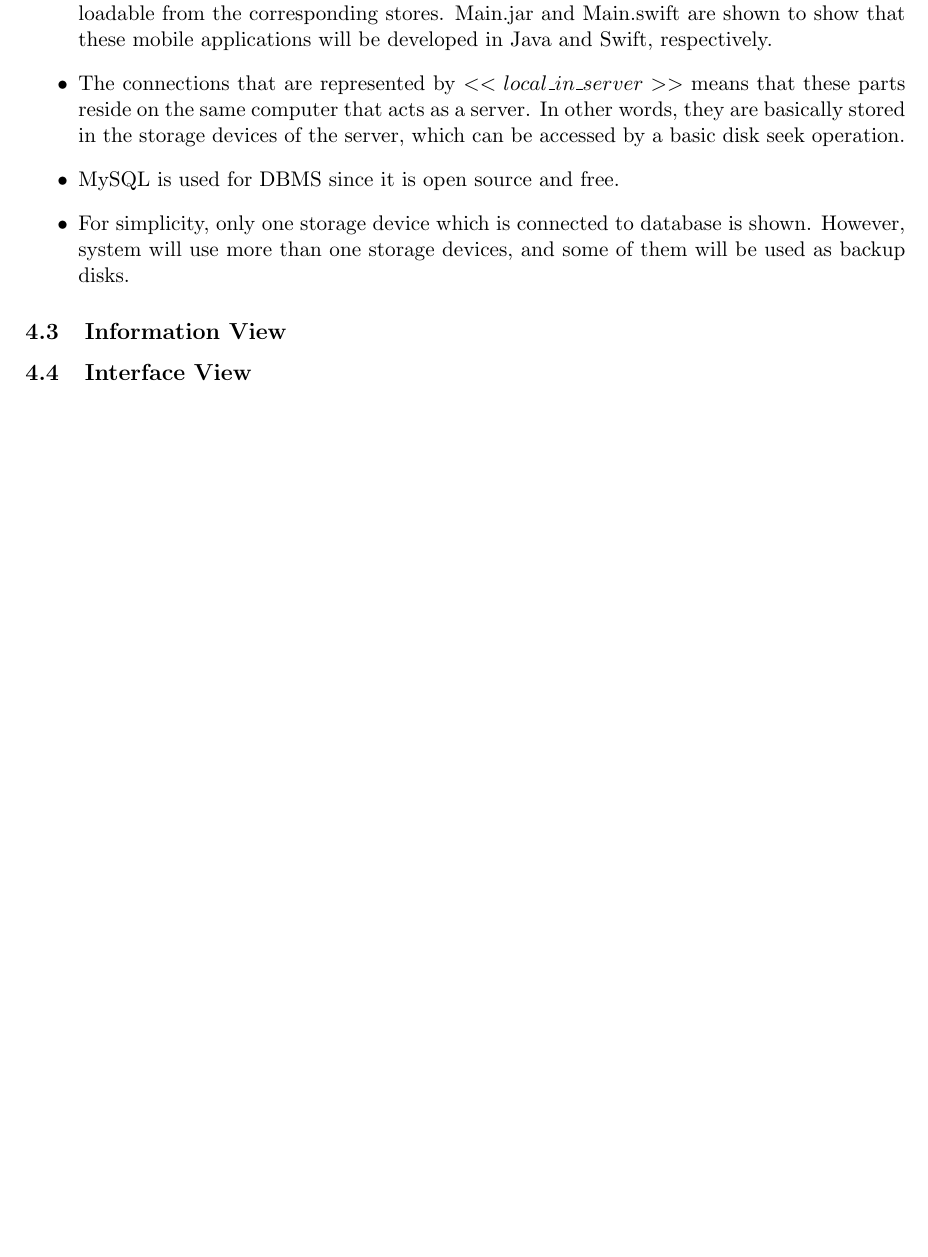
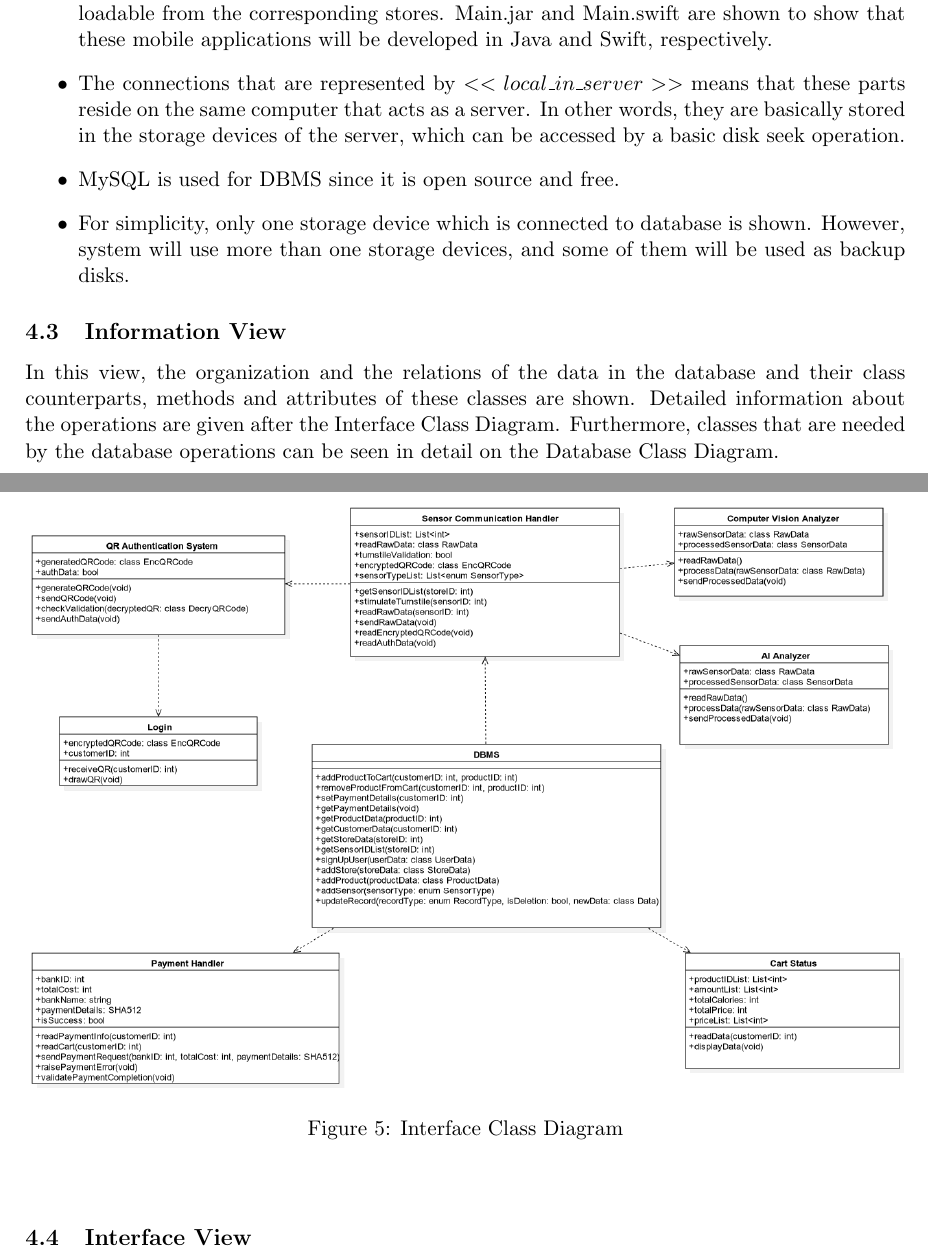
Before and after one commit to tr0ublee/CENG350-SDD, a LaTeX document (Submitted Stuff/main.tex): part of page 20 of 20 before the commit and two parts of pages 20 and 21 of 21 after it, the two joined at a grey line, cut so that both start at the same text, the shorter picture padded with empty space. Compiled offline with pdfLaTeX.

Commit message:
Information View

```diff
--- a/Submitted Stuff/main.tex
+++ b/Submitted Stuff/main.tex
@@ -794,6 +794,18 @@ $$ $$
 
 
     \subsection{Information View}
+    In this view, the organization and the relations of the data in the database and their class counterparts, methods and attributes of these classes are shown.
+    Detailed information about the operations are given after the \nameref{icd}. Furthermore, classes that are needed by the database operations can be seen
+    in detail on the Database Class Diagram. %NAMEREF HERE
+
+    \begin{center}
+        \begin{figure}[H]
+            \includegraphics[width=\linewidth]{Images/InterfaceClassDiagram.png}
+            \caption{Interface Class Diagram}
+            \label{icd}
+        \end{figure}
+    \end{center}
+
     \subsection{Interface View}
 
 
```
Also changed, not shown: Submitted Stuff/Images/InterfaceClassDiagram.png (added), 1 other file.
